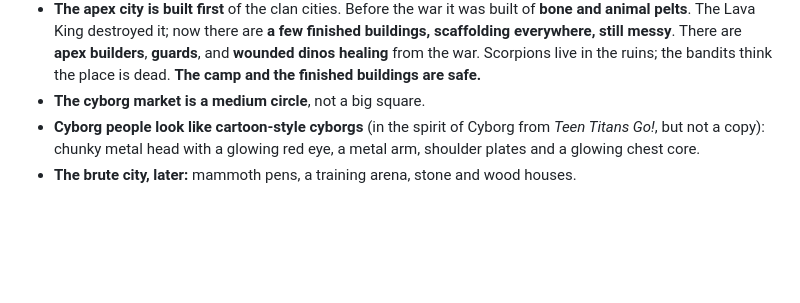
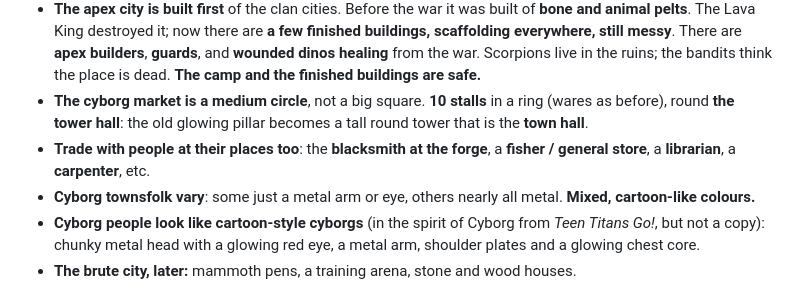
Before and after one commit to miniminefred/medieval, a Markdown page: docs/DESIGN.md, the part around the change. GitHub-like rendering; blank space fills up the shorter version.

Commit message:
Design: 10-stall round market round the tower hall; shops at people's places

```diff
--- a/docs/DESIGN.md
+++ b/docs/DESIGN.md
@@ -190,6 +190,12 @@ exception to "no guns": it belongs to the cyborg clan, not a general shooter loo
   in the ruins; the bandits think the place is dead. **The camp and the finished
   buildings are safe.**
 - **The cyborg market is a medium circle**, not a big square.
+  **10 stalls** in a ring (wares as before), round **the tower hall**: the old
+  glowing pillar becomes a tall round tower that is the **town hall**.
+- **Trade with people at their places too**: the **blacksmith at the forge**, a
+  **fisher / general store**, a **librarian**, a **carpenter**, etc.
+- **Cyborg townsfolk vary**: some just a metal arm or eye, others nearly all metal.
+  **Mixed, cartoon-like colours.**
 - **Cyborg people look like cartoon-style cyborgs** (in the spirit of Cyborg from
   *Teen Titans Go!*, but not a copy): chunky metal head with a glowing red eye, a
   metal arm, shoulder plates and a glowing chest core.
```
